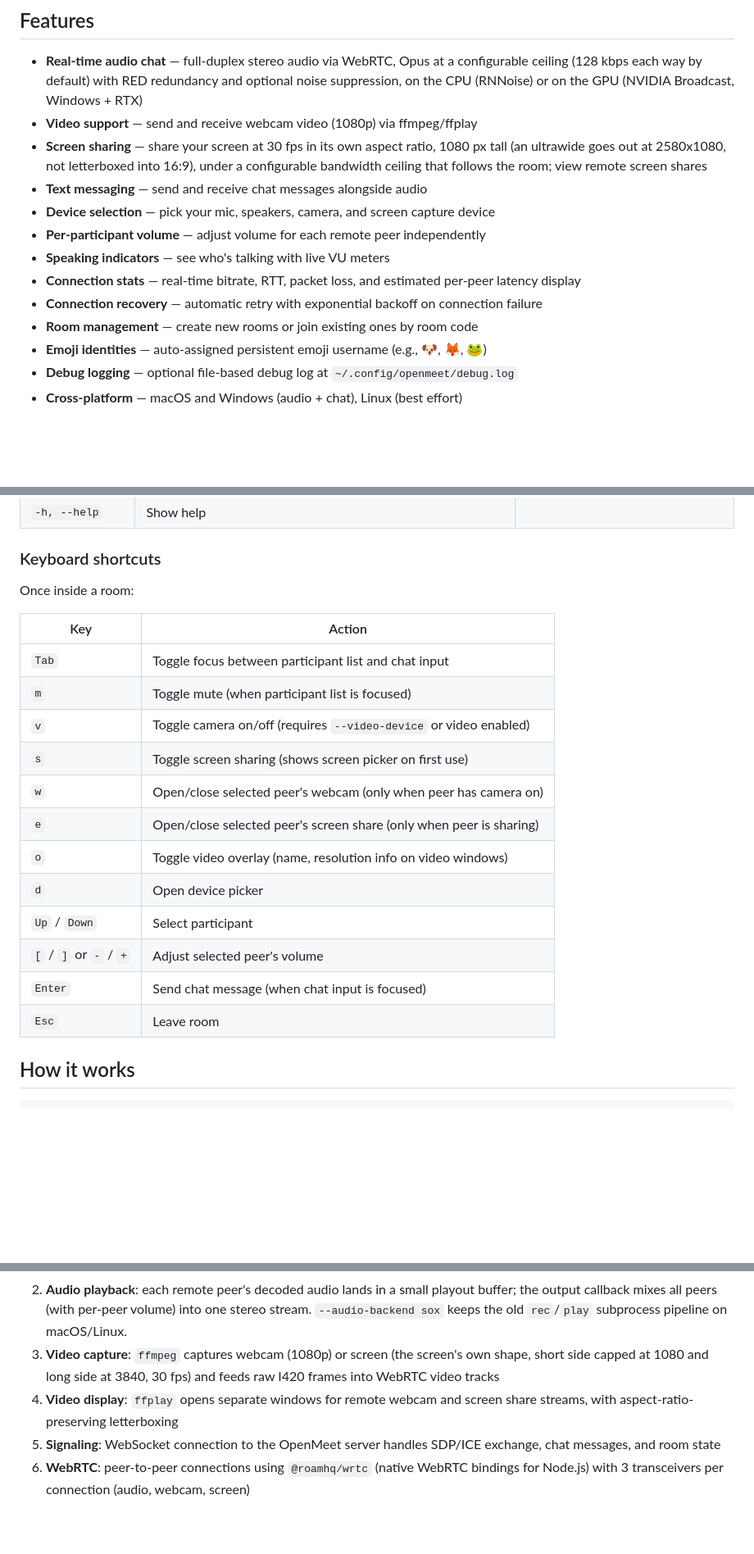
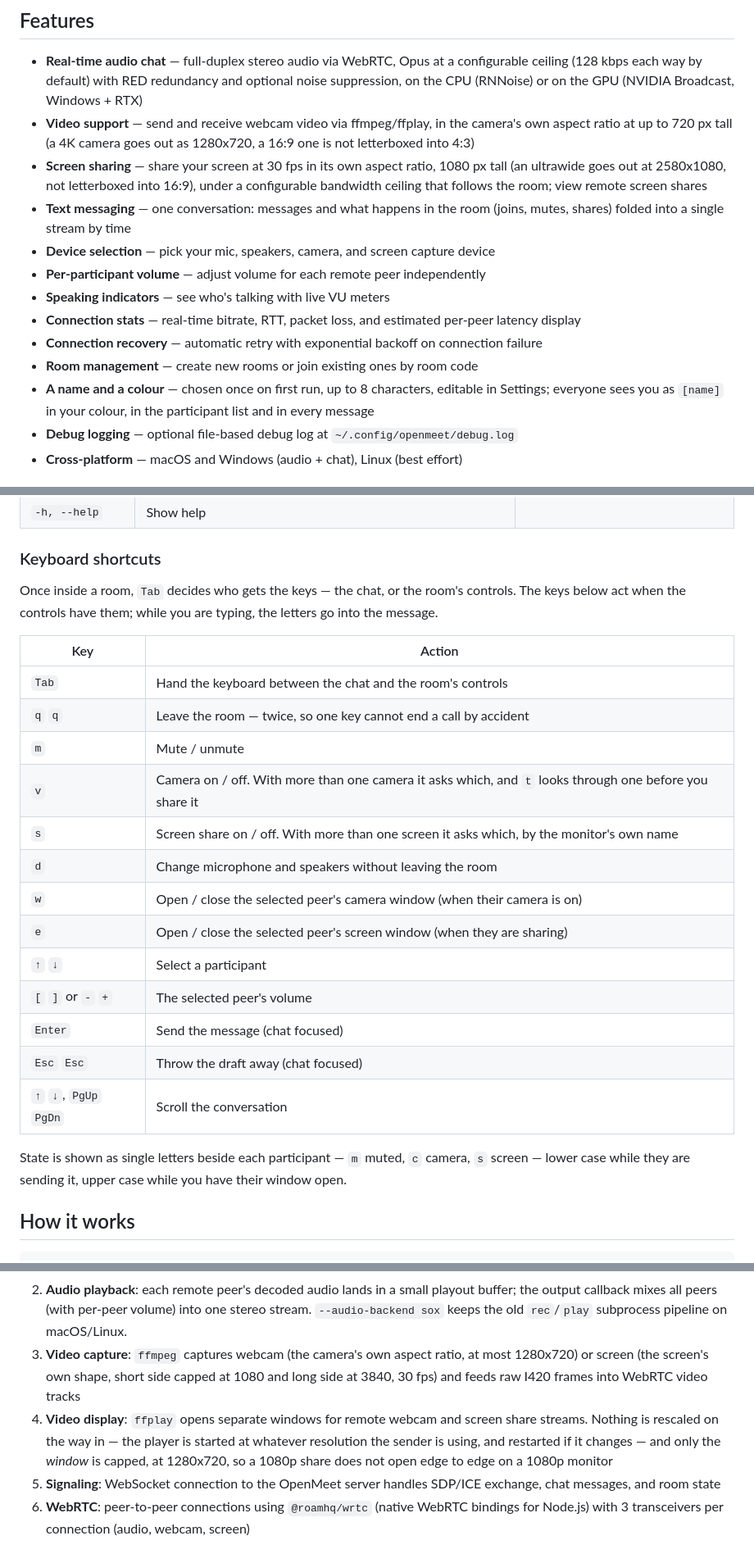
Before and after one commit to manuelvegadev/openmeet, a Markdown page: packages/terminal/README.md, 3 parts joined by grey strips. Shown at 82% size. Rendered like a GitHub page; blank space fills up the shorter version.

Commit message:
docs: describe the app we have, not the one we had
The READMEs had drifted several versions behind, and the wrong parts were the
ones a new user acts on: `Esc` was documented as the way to leave a room, when
it now cancels a modal or clears a draft and leaving takes two presses of `q`;
`o` toggled an overlay that is no longer a room key at all; `v` was said to
need `--video-device`, when it opens a camera picker. The key table is rewritten
from the handler, and now says what it never did — that the room's keys only
act when the controls have the keyboard, which is the first thing anyone
wonders.

Facts that were simply wrong: the webcam described as 1080p (it is the camera's
own aspect ratio, at most 1280x720), emoji identities that were replaced by a
name and a colour three versions ago, `--no-video` claimed to be forced on
Windows (only the webcam is), sox called the default on macOS (Linux only, and
the file contradicted itself twice over), stereo Opus at 256 kbps (128 each
way), Ink 5 (7), and ffplay letterboxing on receive (nothing is rescaled on the
way in; only the window is capped).

The screenshot lives in the repo now rather than in a comment attachment, and
both READMEs point at it as plain markdown: npm serves the package README from
the registry, so its URL has to be absolute, and it sanitises HTML.

Co-Authored-By: Claude Opus 5 (1M context) <noreply@anthropic.com>

```diff
--- a/packages/terminal/README.md
+++ b/packages/terminal/README.md
@@ -11,16 +9,16 @@ No browser needed. Just your terminal, a mic, and speakers.
 ## Features
 
 - **Real-time audio chat** — full-duplex stereo audio via WebRTC, Opus at a configurable ceiling (128 kbps each way by default) with RED redundancy and optional noise suppression, on the CPU (RNNoise) or on the GPU (NVIDIA Broadcast, Windows + RTX)
-- **Video support** — send and receive webcam video (1080p) via ffmpeg/ffplay
+- **Video support** — send and receive webcam video via ffmpeg/ffplay, in the camera's own aspect ratio at up to 720 px tall (a 4K camera goes out as 1280x720, a 16:9 one is not letterboxed into 4:3)
 - **Screen sharing** — share your screen at 30 fps in its own aspect ratio, 1080 px tall (an ultrawide goes out at 2580x1080, not letterboxed into 16:9), under a configurable bandwidth ceiling that follows the room; view remote screen shares
-- **Text messaging** — send and receive chat messages alongside audio
+- **Text messaging** — one conversation: messages and what happens in the room (joins, mutes, shares) folded into a single stream by time
 - **Device selection** — pick your mic, speakers, camera, and screen capture device
 - **Per-participant volume** — adjust volume for each remote peer independently
 - **Speaking indicators** — see who's talking with live VU meters
 - **Connection stats** — real-time bitrate, RTT, packet loss, and estimated per-peer latency display
 - **Connection recovery** — automatic retry with exponential backoff on connection failure
 - **Room management** — create new rooms or join existing ones by room code
-- **Emoji identities** — auto-assigned persistent emoji username (e.g., 🐶, 🦊, 🐸)
+- **A name and a colour** — chosen once on first run, up to 8 characters, editable in Settings; everyone sees you as `[name]` in your colour, in the participant list and in every message
 - **Debug logging** — optional file-based debug log at `~/.config/openmeet/debug.log`
 - **Cross-platform** — macOS and Windows (audio + chat), Linux (best effort)
 
@@ -129,22 +127,25 @@ openmeet --input-device "MacBook Pro Microphone" --output-device "MacBook Pro Sp
 
 ### Keyboard shortcuts
 
-Once inside a room:
+Once inside a room, `Tab` decides who gets the keys — the chat, or the room's controls. The keys below act when the controls have them; while you are typing, the letters go into the message.
 
 | Key | Action |
 |-----|--------|
-| `Tab` | Toggle focus between participant list and chat input |
-| `m` | Toggle mute (when participant list is focused) |
-| `v` | Toggle camera on/off (requires `--video-device` or video enabled) |
-| `s` | Toggle screen sharing (shows screen picker on first use) |
-| `w` | Open/close selected peer's webcam (only when peer has camera on) |
-| `e` | Open/close selected peer's screen share (only when peer is sharing) |
-| `o` | Toggle video overlay (name, resolution info on video windows) |
-| `d` | Open device picker |
-| `Up` / `Down` | Select participant |
-| `[` / `]` or `-` / `+` | Adjust selected peer's volume |
-| `Enter` | Send chat message (when chat input is focused) |
-| `Esc` | Leave room |
+| `Tab` | Hand the keyboard between the chat and the room's controls |
+| `q` `q` | Leave the room — twice, so one key cannot end a call by accident |
+| `m` | Mute / unmute |
+| `v` | Camera on / off. With more than one camera it asks which, and `t` looks through one before you share it |
+| `s` | Screen share on / off. With more than one screen it asks which, by the monitor's own name |
+| `d` | Change microphone and speakers without leaving the room |
+| `w` | Open / close the selected peer's camera window (when their camera is on) |
+| `e` | Open / close the selected peer's screen window (when they are sharing) |
+| `↑` `↓` | Select a participant |
+| `[` `]` or `-` `+` | The selected peer's volume |
+| `Enter` | Send the message (chat focused) |
+| `Esc` `Esc` | Throw the draft away (chat focused) |
+| `↑` `↓`, `PgUp` `PgDn` | Scroll the conversation |
+
+State is shown as single letters beside each participant — `m` muted, `c` camera, `s` screen — lower case while they are sending it, upper case while you have their window open.
 
 ## How it works
 
@@ -162,8 +163,8 @@ Terminal ◀────────── WebSocket ─────────
 0. **Two processes**: the TUI forks an audio/network engine (`openmeet --engine`). Rendering the terminal never delays audio; the interface just paints the latest state it received.
 1. **Audio capture**: the engine opens the microphone in-process (RtAudio → CoreAudio/WASAPI) at the device's own sample rate and channel count — 16 kHz Bluetooth headsets, 44.1 kHz USB mixers, 96 kHz interfaces, mono laptop mics all work — and converts to the pipeline's 48 kHz stereo with an in-process polyphase resampler (≈90 dB SNR), so the driver never resamples and your interface's clock setting is left alone. Interfaces with more than two inputs show one entry per channel pair. A channel policy (`auto` by default) notices a mono mic on one input of a stereo pair and sends it to both ears; `--input-gain` trims quiet or hot mics. The sound card clocks 10 ms frames straight into a WebRTC audio track (stereo Opus, 128 kbps by default in each direction, with RED redundancy so one lost packet does not become a gap). A capture-processor chain sits between the mic and WebRTC; optional RNNoise noise suppression plugs in there — unless the selected input is the NVIDIA Broadcast microphone, in which case the GPU has already done that work and the chain stays empty.
 2. **Audio playback**: each remote peer's decoded audio lands in a small playout buffer; the output callback mixes all peers (with per-peer volume) into one stereo stream. `--audio-backend sox` keeps the old `rec`/`play` subprocess pipeline on macOS/Linux.
-3. **Video capture**: `ffmpeg` captures webcam (1080p) or screen (the screen's own shape, short side capped at 1080 and long side at 3840, 30 fps) and feeds raw I420 frames into WebRTC video tracks
-4. **Video display**: `ffplay` opens separate windows for remote webcam and screen share streams, with aspect-ratio-preserving letterboxing
+3. **Video capture**: `ffmpeg` captures webcam (the camera's own aspect ratio, at most 1280x720) or screen (the screen's own shape, short side capped at 1080 and long side at 3840, 30 fps) and feeds raw I420 frames into WebRTC video tracks
+4. **Video display**: `ffplay` opens separate windows for remote webcam and screen share streams. Nothing is rescaled on the way in — the player is started at whatever resolution the sender is using, and restarted if it changes — and only the *window* is capped, at 1280x720, so a 1080p share does not open edge to edge on a 1080p monitor
 5. **Signaling**: WebSocket connection to the OpenMeet server handles SDP/ICE exchange, chat messages, and room state
 6. **WebRTC**: peer-to-peer connections using `@roamhq/wrtc` (native WebRTC bindings for Node.js) with 3 transceivers per connection (audio, webcam, screen)
 
```
Also changed, not shown: other parts of packages/terminal/README.md (+3 -5 lines), README.md (+6 -4 lines), docs/screenshot.png (added).
